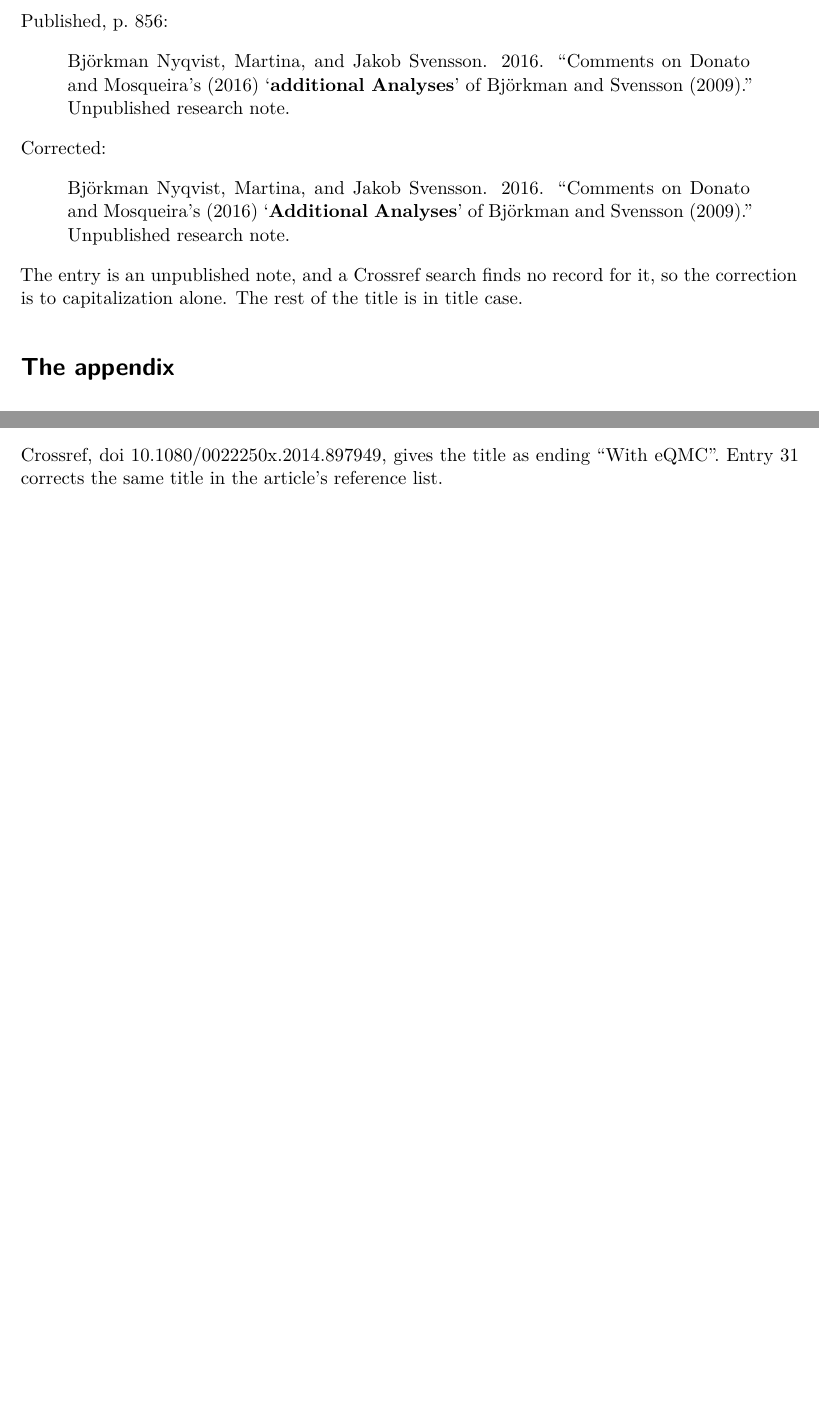
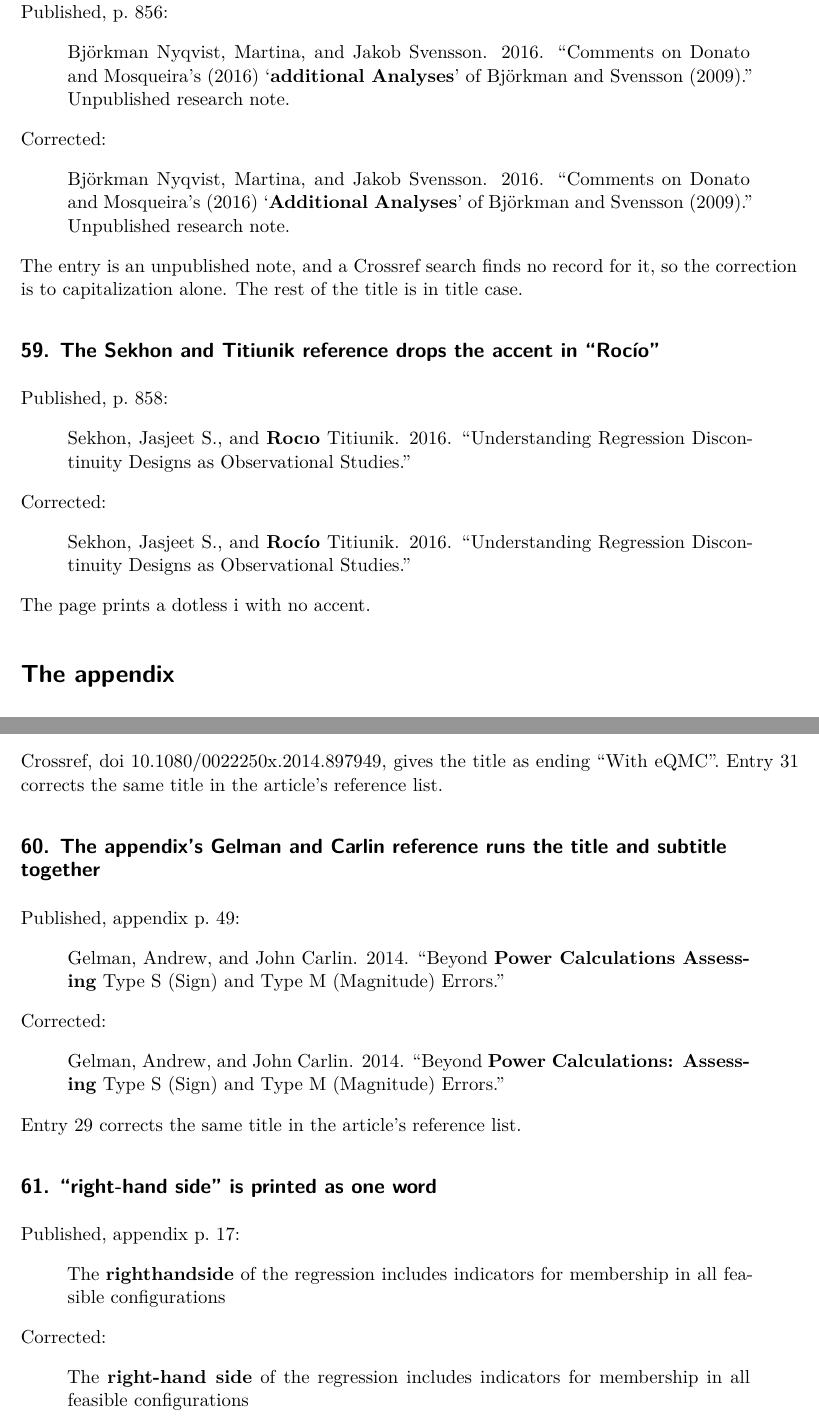
Before and after one commit to active-maintenance-aec/blair_cooper_coppock_humphreys_2019, a Quarto document (errata.qmd): two parts of pages 12 and 21 of 21 before the commit and two parts of pages 12 and 22 of 22 after it, joined at a grey line, cut so that both start at the same text, the shorter picture padded with empty space. Rendered offline with R 4.5, knitr and Pandoc in place of Quarto, then LaTeX, with nearby package versions.

Commit message:
Append errata entries 59 to 61 for three misprints
A read of the edition against the page found three misprints the note did not
list: "Rocıo" in the Sekhon and Titiunik reference (p. 858), the Gelman and
Carlin title run together in the appendix's reference list (appendix p. 49,
the twin of entry 29), and "righthandside" (appendix p. 17). Each quote was
read on a crop of the page. The rendered note grows from 23 to 25 pages.

Co-Authored-By: Claude Opus 5.5 <noreply@anthropic.com>

```diff
--- a/errata.qmd
+++ b/errata.qmd
@@ -742,6 +742,33 @@ entries <- tribble(
   r"--(Crossref, doi 10.1080/0022250x.2014.897949, gives the title as ending "With eQMC". Entry 31 corrects the same title in the article's reference list.)--",
   ""
 ,
+  NA_character_,
+  59, "bibliographic", "reading", "brief",
+  "The Sekhon and Titiunik reference drops the accent in \"Rocío\"",
+  "published p. 858",
+  r"--(Sekhon, Jasjeet S., and [[Rocıo]] Titiunik. 2016. “Understanding Regression Discontinuity Designs as Observational Studies.”)--",
+  r"--(Sekhon, Jasjeet S., and [[Rocío]] Titiunik. 2016. “Understanding Regression Discontinuity Designs as Observational Studies.”)--",
+  r"--(The page prints a dotless i with no accent.)--",
+  ""
+,
+  NA_character_,
+  60, "bibliographic", "reading", "brief",
+  "The appendix's Gelman and Carlin reference runs the title and subtitle together",
+  "published appendix p. 49",
+  r"--(Gelman, Andrew, and John Carlin. 2014. “Beyond [[Power Calculations Assessing]] Type S (Sign) and Type M (Magnitude) Errors.”)--",
+  r"--(Gelman, Andrew, and John Carlin. 2014. “Beyond [[Power Calculations: Assessing]] Type S (Sign) and Type M (Magnitude) Errors.”)--",
+  r"--(Entry 29 corrects the same title in the article's reference list.)--",
+  ""
+,
+  NA_character_,
+  61, "wording", "reading", "brief",
+  "\"right-hand side\" is printed as one word",
+  "published appendix p. 17",
+  r"--(The [[righthandside]] of the regression includes indicators for membership in all feasible configurations)--",
+  r"--(The [[right-hand side]] of the regression includes indicators for membership in all feasible configurations)--",
+  "",
+  ""
+,
   NA_character_) |>
   mutate(across(c(title, published, corrected, note, claim_ids, corrected_values),
                 as.character))
--- a/errata_entries.csv
+++ b/errata_entries.csv
@@ -61,3 +61,6 @@ The article's conclusions about discovery stand. Page 851's two statements, lowe
 56,quantity,reading,full,The n = 100 rows of the Bayesian table repeat its n = 10 rows,"published appendix p. 11, Section 3.1.2.2",100 flat priors 0.46 [[0.14]] 0.00 -0.04 [[-0.15]] 100 informative priors [[0.49]] [[0.09]] [[0.03]] [[-0.01]] [[-0.02]],100 flat priors 0.46 [[0.05]] 0.00 -0.04 [[-0.24]] 100 informative priors [[0.47]] [[0.05]] [[0.01]] [[-0.03]] [[-0.06]],"The columns are Mean Est, Mean Sd, Bias, Mean Shift, and SD Shift. The printed rows repeat the n = 10 rows in all five columns. The code on appendix p. 10 writes the sampling step as `declare_sampling(n = 10)`, so `redesign(bayesian_design, n = c(10, 100))` on p. 11 has no sample size to change and both designs draw ten units. The corrected rows are read from the maintained replication, which names the sample size and keeps the printed posterior parameters, so this entry corrects this defect alone. The correction of entry 11 changes neither row at two decimals.",a4|100|flat priors|mean_sd;a4|100|flat priors|sd_shift;a4|100|informative priors|mean_est;a4|100|informative priors|mean_sd;a4|100|informative priors|bias;a4|100|informative priors|mean_shift;a4|100|informative priors|sd_shift,0.05;-0.24;0.47;0.05;0.01;-0.03;-0.06,TRUE
 57,quantity,reading,note,The Bayesian design does not give the 40% and 33% stated for it,published p. 846,"In terms of the bias-variance tradeoff, the informative priors decrease the posterior standard deviation by [[40%]] relative to the uniform priors, but increase the bias by [[33%]].",NA,"The direction of both comparisons holds, and the sizes do not. The design of appendix Section 3.1.2 gives a fall in the posterior standard deviation of 35% with 10 units and 8% with 100. The flat prior's bias in that design is zero, because the printed `- 1` of entry 11 makes its posterior mean the sample proportion, so no percentage increase over it exists. With the correction of entry 11, the fall is 33% and 8%, and the informative prior's bias is about 4.0 and 8.5 times the flat prior's. The note prints no replacement because the comparison behind 40% and 33% cannot be identified.",a4|prose|sd_reduction;a4|prose|bias_increase,NA,NA
 58,bibliographic,reading,brief,"The appendix's reference for the eQMC article prints the name as ""E Qmc""",published appendix p. 49,"Duşa, Adrian, and Alrik Thiem. 2015. “Enhancing the Minimization of Boolean and Multivalue Output Functions with [[E Qmc]].”","Duşa, Adrian, and Alrik Thiem. 2015. “Enhancing the Minimization of Boolean and Multivalue Output Functions with [[eQMC]].”","Crossref, doi 10.1080/0022250x.2014.897949, gives the title as ending ""With eQMC"". Entry 31 corrects the same title in the article's reference list.",,NA,NA
+59,bibliographic,reading,brief,"The Sekhon and Titiunik reference drops the accent in ""Rocío""",published p. 858,"Sekhon, Jasjeet S., and [[Rocıo]] Titiunik. 2016. “Understanding Regression Discontinuity Designs as Observational Studies.”","Sekhon, Jasjeet S., and [[Rocío]] Titiunik. 2016. “Understanding Regression Discontinuity Designs as Observational Studies.”",The page prints a dotless i with no accent.,,NA,NA
+60,bibliographic,reading,brief,The appendix's Gelman and Carlin reference runs the title and subtitle together,published appendix p. 49,"Gelman, Andrew, and John Carlin. 2014. “Beyond [[Power Calculations Assessing]] Type S (Sign) and Type M (Magnitude) Errors.”","Gelman, Andrew, and John Carlin. 2014. “Beyond [[Power Calculations: Assessing]] Type S (Sign) and Type M (Magnitude) Errors.”",Entry 29 corrects the same title in the article's reference list.,,NA,NA
+61,wording,reading,brief,"""right-hand side"" is printed as one word",published appendix p. 17,The [[righthandside]] of the regression includes indicators for membership in all feasible configurations,The [[right-hand side]] of the regression includes indicators for membership in all feasible configurations,,,NA,NA
```
Also changed, not shown: blair_cooper_coppock_humphreys_2019_errata.pdf, errata.qmd (4 more changed lines).
